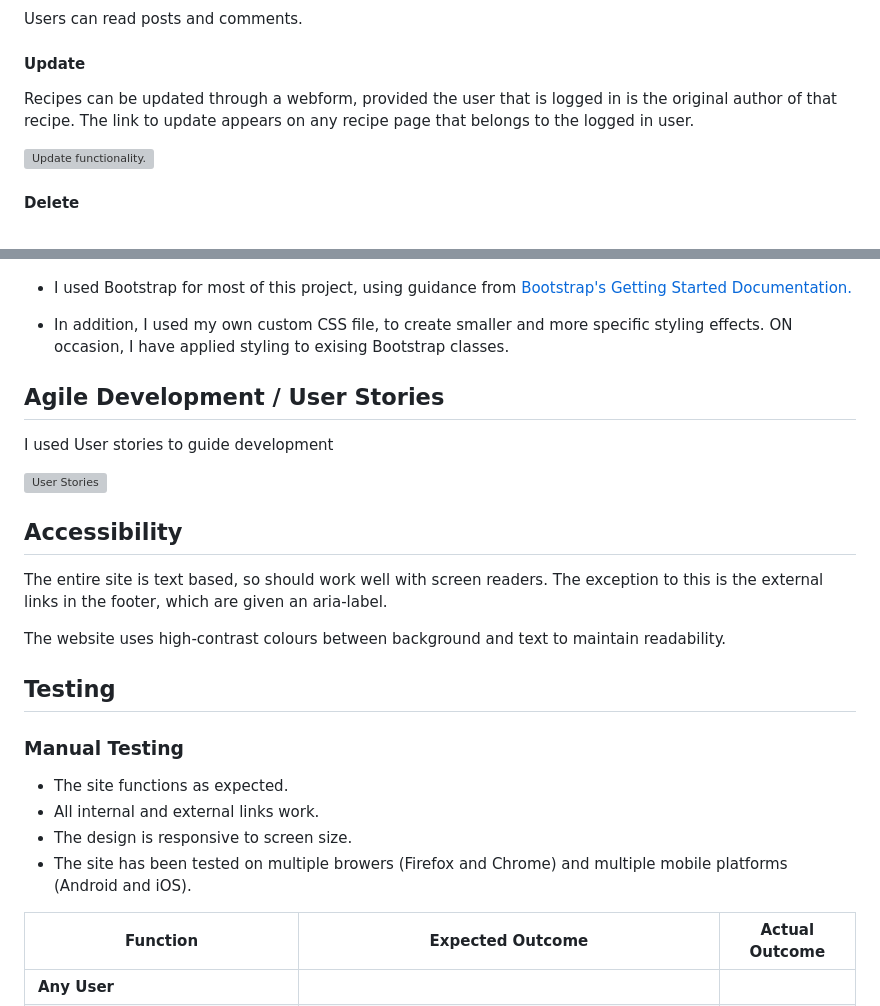
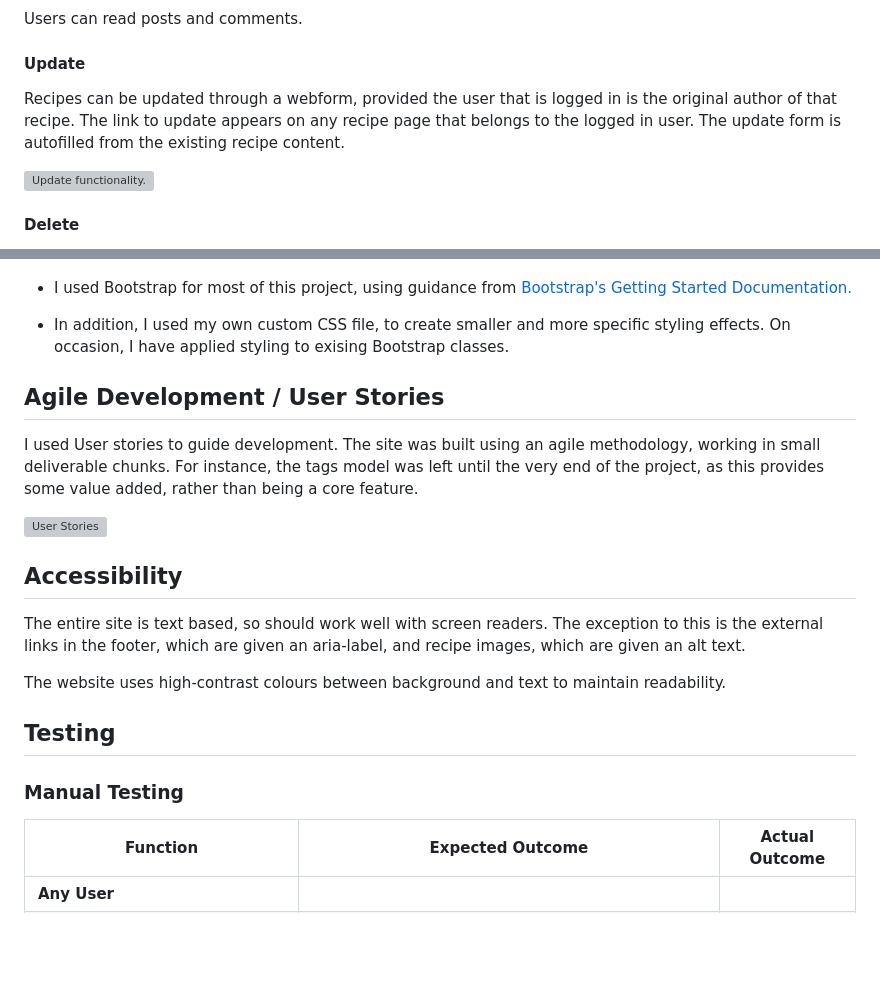
Before and after one commit to robindavidgames/ci-project04, a Markdown page: README.md, 2 parts joined by grey strips. GitHub-like rendering; blank space fills up the shorter version; grey boxes are pictures that could not be loaded.

```diff
--- a/README.md
+++ b/README.md
@@ -134,7 +136,7 @@ Recipes can be created through a webform. However, upon submission, they must be
 Users can read posts and comments.
 
 #### Update
-Recipes can be updated through a webform, provided the user that is logged in is the original author of that recipe. The link to update appears on any recipe page that belongs to the logged in user.
+Recipes can be updated through a webform, provided the user that is logged in is the original author of that recipe. The link to update appears on any recipe page that belongs to the logged in user. The update form is autofilled from the existing recipe content.
 
 ![Update functionality.](/assets/readme_images/crud-update.png)
 
@@ -155,27 +157,22 @@ Thanks to the use of Bootstrap, the website is fully responsive to mobile device
 
 - I used Bootstrap for most of this project, using guidance from [Bootstrap's Getting Started Documentation.](https://getbootstrap.com/docs/5.1/getting-started/introduction/)
 
-- In addition, I used my own custom CSS file, to create smaller and more specific styling effects. ON occasion, I have applied styling to exising Bootstrap classes.
+- In addition, I used my own custom CSS file, to create smaller and more specific styling effects. On occasion, I have applied styling to exising Bootstrap classes.
 
 ## Agile Development / User Stories
-I used User stories to guide development
+I used User stories to guide development. The site was built using an agile methodology, working in small deliverable chunks. For instance, the tags model was left until the very end of the project, as this provides some value added, rather than being a core feature.
 
 ![User Stories](/assets/readme_images/agile.png)
 
 ## Accessibility
 
-The entire site is text based, so should work well with screen readers. The exception to this is the external links in the footer, which are given an aria-label.
+The entire site is text based, so should work well with screen readers. The exception to this is the external links in the footer, which are given an aria-label, and recipe images, which are given an alt text.
 
 The website uses high-contrast colours between background and text to maintain readability.
 
 ## Testing
 
 ### Manual Testing
-
-- The site functions as expected.
-- All internal and external links work.
-- The design is responsive to screen size.
-- The site has been tested on multiple browers (Firefox and Chrome) and multiple mobile platforms (Android and iOS).
 
 | Function | Expected Outcome | Actual Outcome |
 | --- | --- | --- |
```
Also changed, not shown: other parts of README.md (+6 -4 lines), assets/readme_images/navlogout.png, 1 other file.
